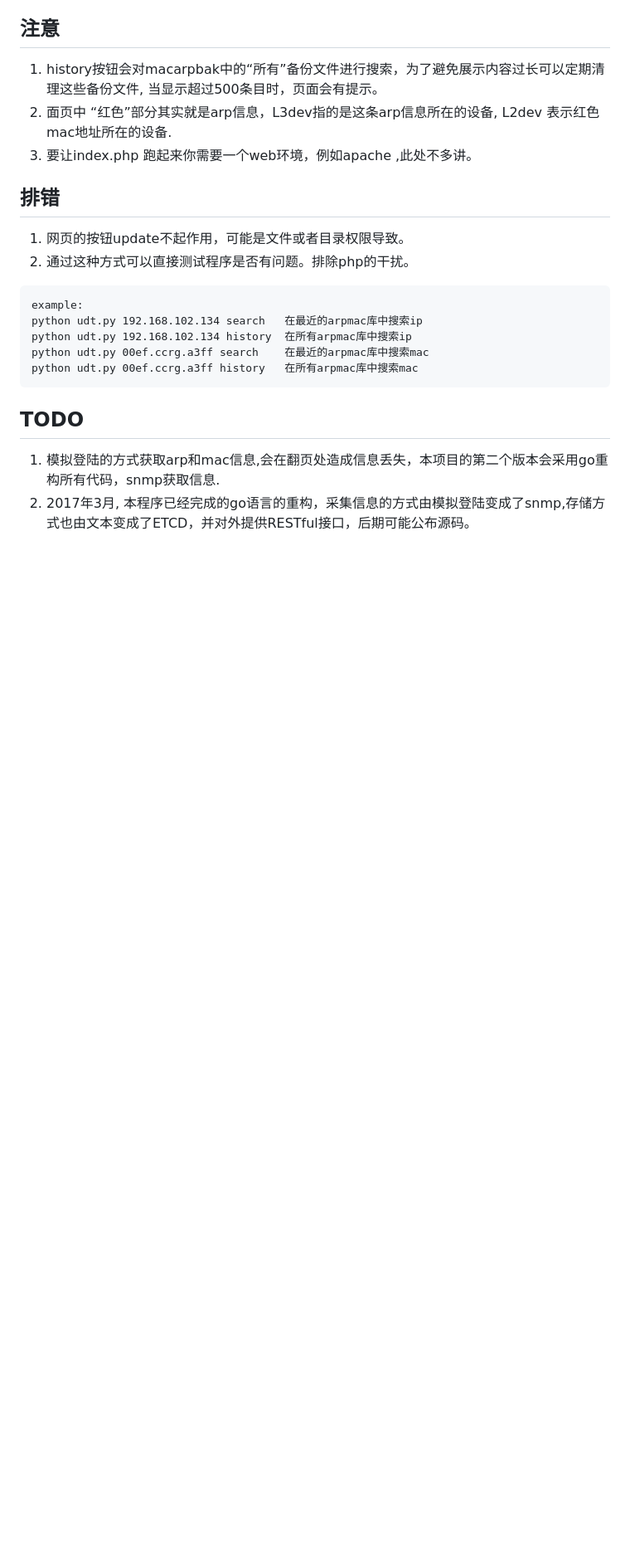
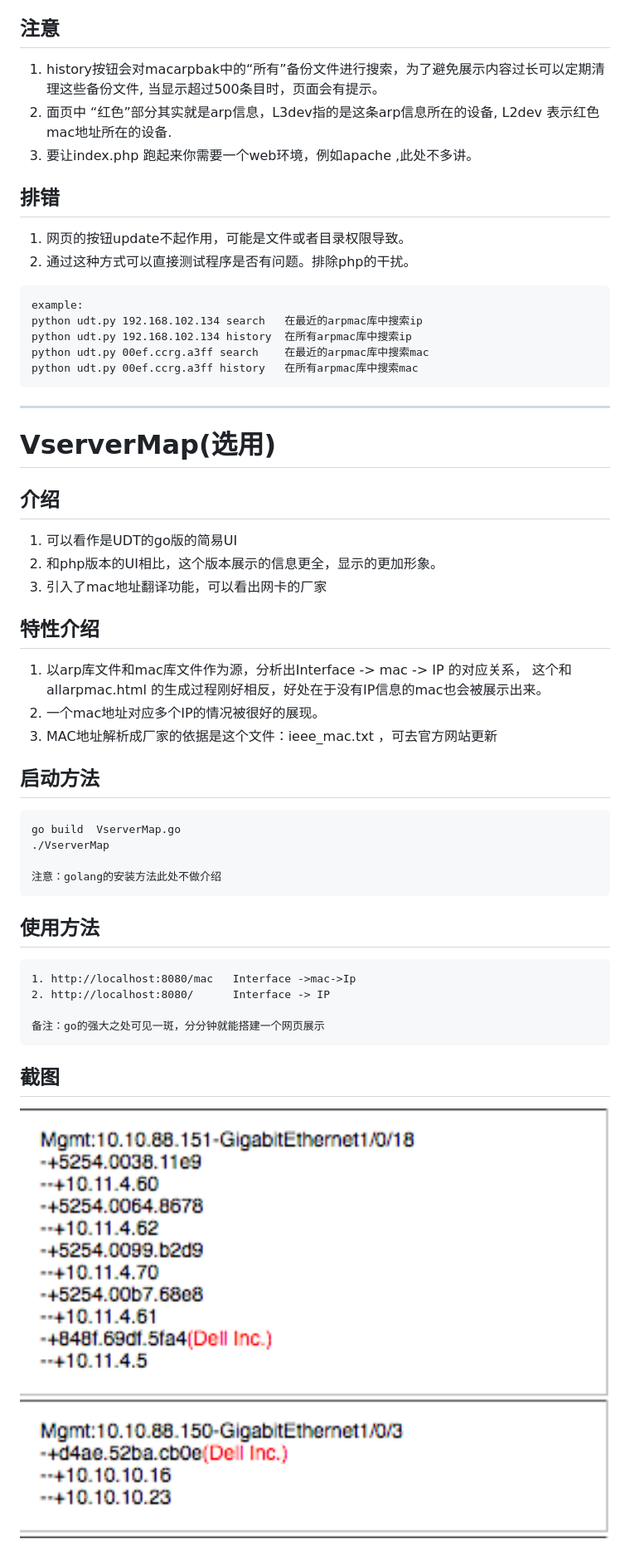
Before and after one commit to hongfeioo/UserDeviceTracker, a Markdown page: README.md, the part around the change printed below. Shown: that part at 83% size. GitHub-like rendering; pictures changed too: vm.png (added); blank space fills up the shorter version.

````diff
--- a/README.md
+++ b/README.md
@@ -98,8 +110,49 @@ python udt.py 00ef.ccrg.a3ff search    在最近的arpmac库中搜索mac
 python udt.py 00ef.ccrg.a3ff history   在所有arpmac库中搜索mac
 ```
 
+* * *
+# VserverMap(选用)
+
+介绍
+---------
+1.  可以看作是UDT的go版的简易UI
+2.  和php版本的UI相比，这个版本展示的信息更全，显示的更加形象。
+3.  引入了mac地址翻译功能，可以看出网卡的厂家
 
 
-## TODO
-1.  模拟登陆的方式获取arp和mac信息,会在翻页处造成信息丢失，本项目的第二个版本会采用go重构所有代码，snmp获取信息.
-2.  2017年3月, 本程序已经完成的go语言的重构，采集信息的方式由模拟登陆变成了snmp,存储方式也由文本变成了ETCD，并对外提供RESTful接口，后期可能公布源码。
+
+特性介绍
+-----------
+1. 以arp库文件和mac库文件作为源，分析出Interface -> mac -> IP 的对应关系， 这个和allarpmac.html 的生成过程刚好相反，好处在于没有IP信息的mac也会被展示出来。
+2. 一个mac地址对应多个IP的情况被很好的展现。
+3. MAC地址解析成厂家的依据是这个文件：ieee_mac.txt ，可去官方网站更新
+
+
+
+
+启动方法
+-----------
+```
+go build  VserverMap.go
+./VserverMap
+
+注意：golang的安装方法此处不做介绍
+```
+
+使用方法
+-------
+```
+1. http://localhost:8080/mac   Interface ->mac->Ip
+2. http://localhost:8080/      Interface -> IP
+
+备注：go的强大之处可见一斑，分分钟就能搭建一个网页展示
+```
+
+
+
+截图
+-----
+<img src="vm.png" alt="vservermap" width="795" height="466">
+
+
+
````
Also changed, not shown: other parts of README.md (+95 -4 lines), 2 other files.
